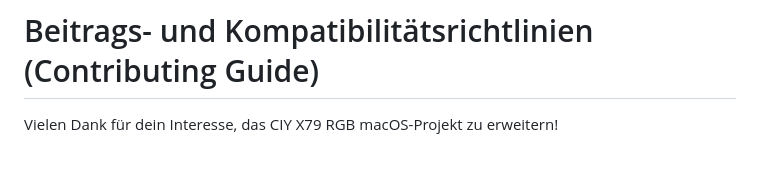
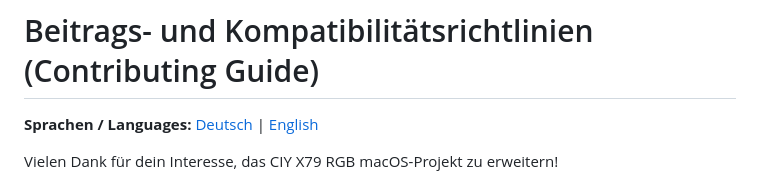
Before and after one commit to Username-is-really-really-not-available/CIY_X79_macOS, a Markdown page: CONTRIBUTING.md, the part around the change. Drawn GitHub-style; blank space fills up the shorter version.

Commit message:
docs: add English contributing guidelines

```diff
--- a/CONTRIBUTING.md
+++ b/CONTRIBUTING.md
@@ -1,4 +1,6 @@
 # Beitrags- und Kompatibilitätsrichtlinien (Contributing Guide)
+
+**Sprachen / Languages:** [Deutsch](CONTRIBUTING.md) | [English](CONTRIBUTING_EN.md)
 
 Vielen Dank für dein Interesse, das CIY X79 RGB macOS-Projekt zu erweitern!
 
```
Also changed, not shown: CONTRIBUTING_EN.md (added, +77 -0 lines).
